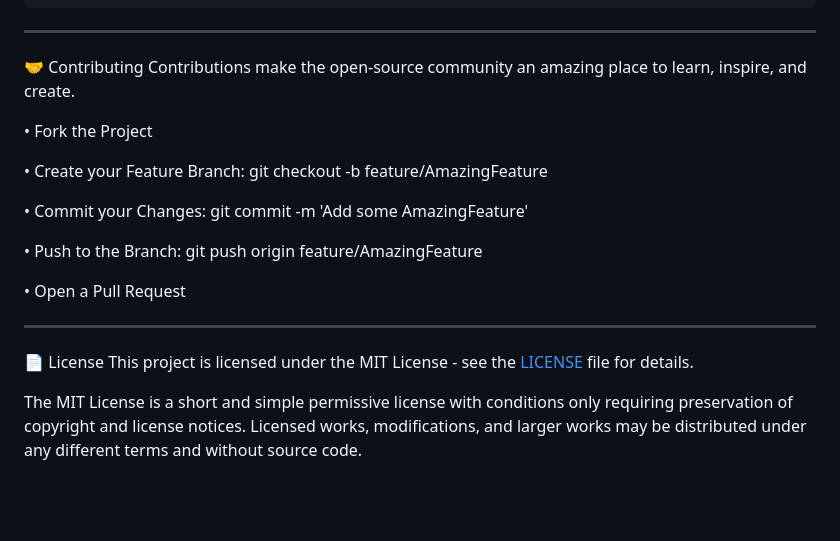
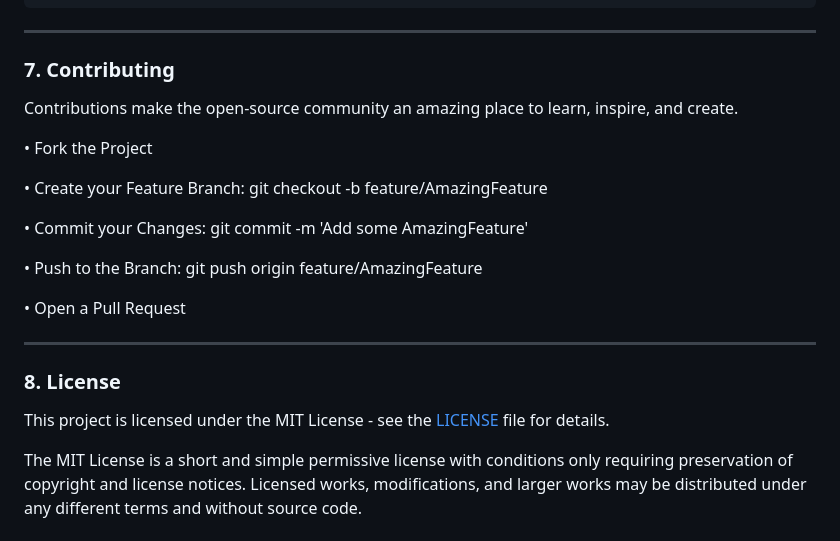
Before and after one commit to chzaeem47/Jarvis-Ai-Assistant, a Markdown page: README.md, the part around the change. Drawn GitHub-style; blank space fills up the shorter version.

```diff
--- a/README.md
+++ b/README.md
@@ -120,7 +120,7 @@ Here is a breakdown of how the project is organized:
 
 ---
 
-🤝 Contributing
+### 7. Contributing
 Contributions make the open-source community an amazing place to learn, inspire, and create.
 
 • Fork the Project
@@ -135,7 +135,7 @@ Contributions make the open-source community an amazing place to learn, inspire,
 
 ---
 
-📄 License
+### 8. License
 This project is licensed under the MIT License - see the [LICENSE](LICENSE) file for details.
 
 The MIT License is a short and simple permissive license with conditions only requiring preservation of copyright and license notices. Licensed works, modifications, and larger works may be distributed under any different terms and without source code.
```
